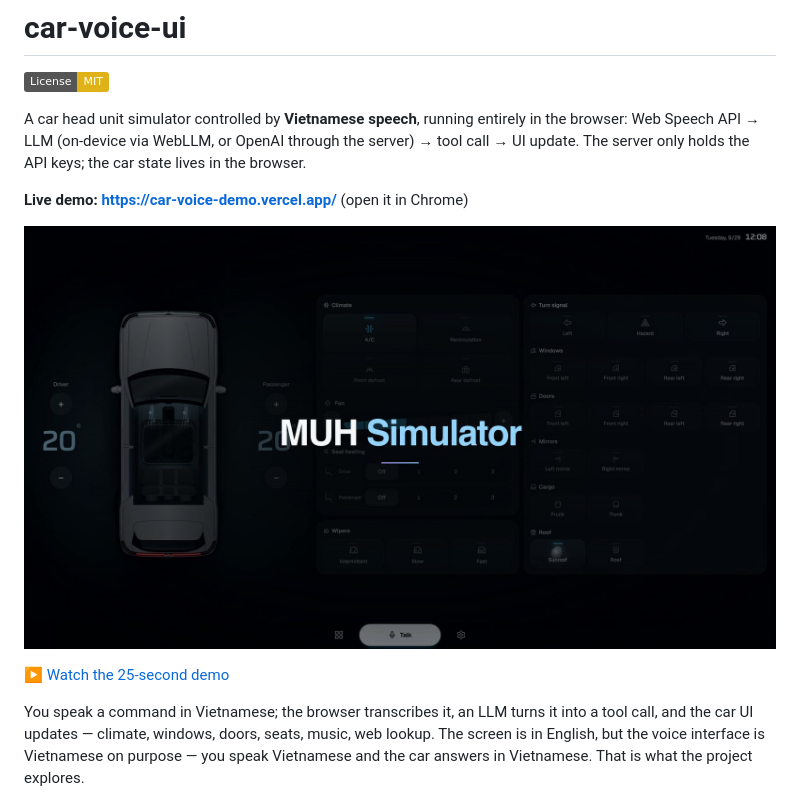
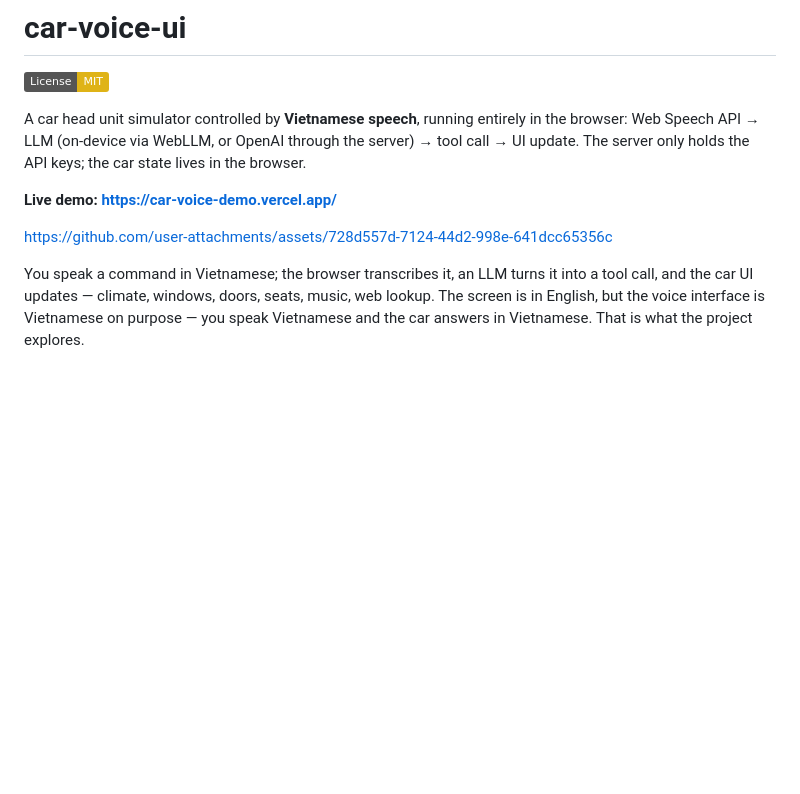
Before and after one commit to nguyenhuugiatri/ai-car-voice-assistant, a Markdown page: README.md, the part around the change. Rendered like a GitHub page; badges without logos; blank space fills up the shorter version.

```diff
--- a/README.md
+++ b/README.md
@@ -7,11 +7,9 @@ in the browser: Web Speech API → LLM (on-device via WebLLM, or OpenAI through
 the server) → tool call → UI update. The server only holds the API keys; the car
 state lives in the browser.
 
-**Live demo: <https://car-voice-demo.vercel.app/>** (open it in Chrome)
+**Live demo: <https://car-voice-demo.vercel.app/>**
 
-[![Demo video: touch controls, talking to the car in Vietnamese, web search and music](docs/demo.jpg)](docs/demo.mp4)
-
-▶ [Watch the 25-second demo](docs/demo.mp4)
+https://github.com/user-attachments/assets/728d557d-7124-44d2-998e-641dcc65356c
 
 You speak a command in Vietnamese; the browser transcribes it, an LLM turns it
 into a tool call, and the car UI updates — climate, windows, doors, seats,
```
